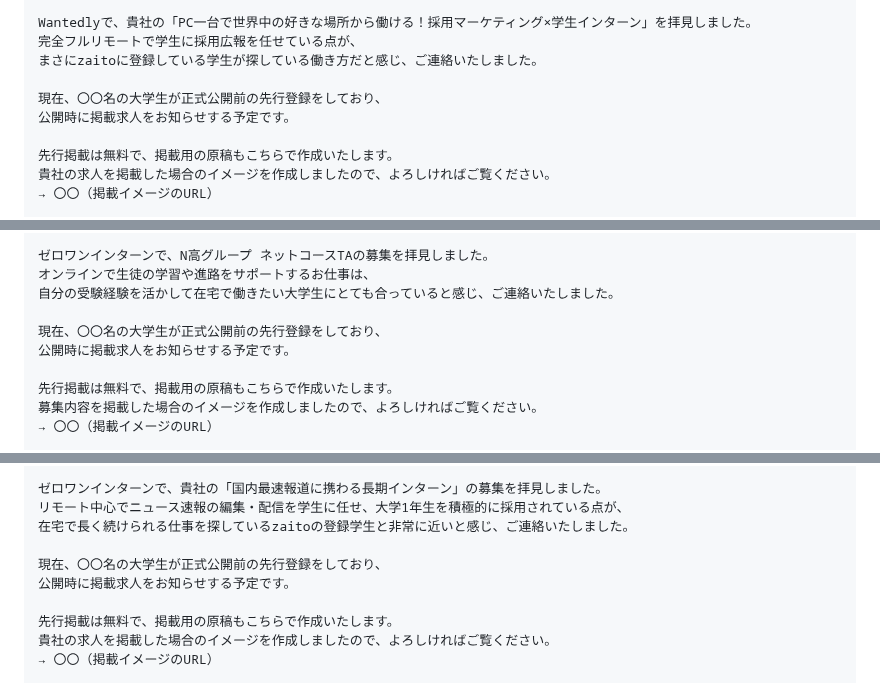
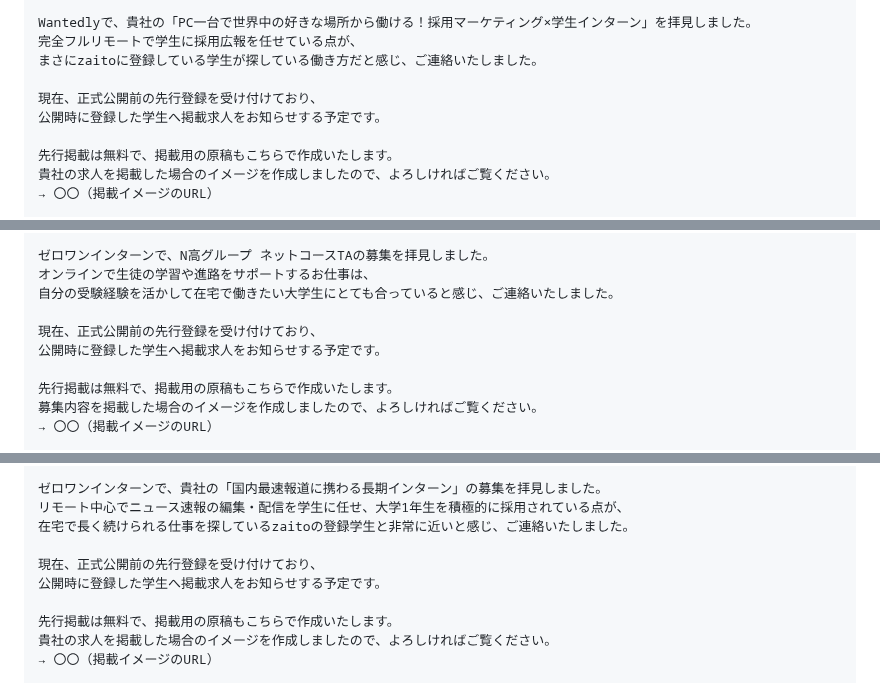
Before and after one commit to okonomidonn/test, a Markdown page: sales/営業文_2026-09_3社.md, 3 parts joined by grey strips. Rendered like a GitHub page.

Commit message:
営業文: 先行登録の人数に触れない表現に変更
Co-Authored-By: Claude Opus 5.5 <noreply@anthropic.com>
Claude-Session: https://claude.ai/code/session_01Nc8VBXCZiKQdU3ws5s6smf

```diff
--- a/sales/営業文_2026-09_3社.md
+++ b/sales/営業文_2026-09_3社.md
@@ -25,8 +25,8 @@ Wantedlyで、貴社の「PC一台で世界中の好きな場所から働ける
 完全フルリモートで学生に採用広報を任せている点が、
 まさにzaitoに登録している学生が探している働き方だと感じ、ご連絡いたしました。
 
-現在、〇〇名の大学生が正式公開前の先行登録をしており、
-公開時に掲載求人をお知らせする予定です。
+現在、正式公開前の先行登録を受け付けており、
+公開時に登録した学生へ掲載求人をお知らせする予定です。
 
 先行掲載は無料で、掲載用の原稿もこちらで作成いたします。
 貴社の求人を掲載した場合のイメージを作成しましたので、よろしければご覧ください。
@@ -60,8 +60,8 @@ https://zaito-work.com/?utm_source=sales_form&utm_campaign=kishiho
 オンラインで生徒の学習や進路をサポートするお仕事は、
 自分の受験経験を活かして在宅で働きたい大学生にとても合っていると感じ、ご連絡いたしました。
 
-現在、〇〇名の大学生が正式公開前の先行登録をしており、
-公開時に掲載求人をお知らせする予定です。
+現在、正式公開前の先行登録を受け付けており、
+公開時に登録した学生へ掲載求人をお知らせする予定です。
 
 先行掲載は無料で、掲載用の原稿もこちらで作成いたします。
 募集内容を掲載した場合のイメージを作成しましたので、よろしければご覧ください。
@@ -95,8 +95,8 @@ https://zaito-work.com/?utm_source=sales_form&utm_campaign=nhigh
 リモート中心でニュース速報の編集・配信を学生に任せ、大学1年生を積極的に採用されている点が、
 在宅で長く続けられる仕事を探しているzaitoの登録学生と非常に近いと感じ、ご連絡いたしました。
 
-現在、〇〇名の大学生が正式公開前の先行登録をしており、
-公開時に掲載求人をお知らせする予定です。
+現在、正式公開前の先行登録を受け付けており、
+公開時に登録した学生へ掲載求人をお知らせする予定です。
 
 先行掲載は無料で、掲載用の原稿もこちらで作成いたします。
 貴社の求人を掲載した場合のイメージを作成しましたので、よろしければご覧ください。
```
Also changed, not shown: other parts of sales/営業文_2026-09_3社.md (+1 -1 lines).
